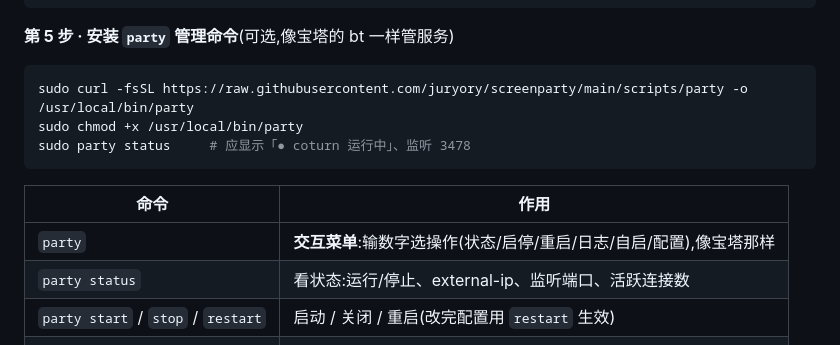
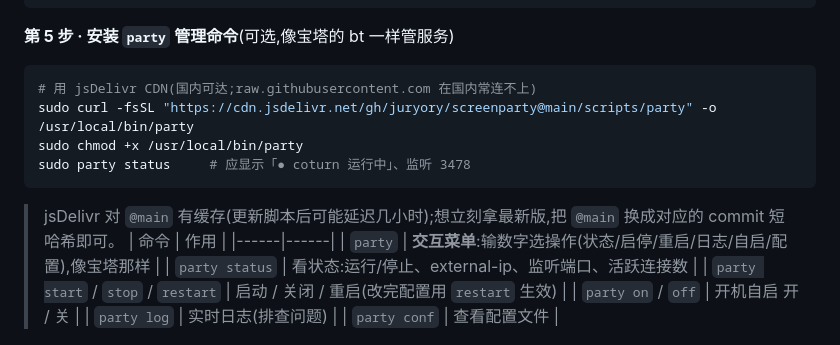
Before and after one commit to juryory/screenparty, a Markdown page: README.md, the part around the change. GitHub-like rendering.

Commit message:
README:party 下载改用 jsDelivr CDN(国内可达)
raw.githubusercontent.com 在国内常连接重置,且 CDN 会给旧缓存。
改用 cdn.jsdelivr.net 拉取 scripts/party,并说明 @main 缓存与用
commit 短哈希拿最新版的办法。

Co-Authored-By: Claude Opus 4.8 <noreply@anthropic.com>
Claude-Session: https://claude.ai/code/session_01WGsVLB6JUFpMQP9WDMZT52

````diff
--- a/README.md
+++ b/README.md
@@ -117,10 +117,13 @@ sudo systemctl enable --now coturn
 
 **第 5 步 · 安装 `party` 管理命令**(可选,像宝塔的 bt 一样管服务)
 ```bash
-sudo curl -fsSL https://raw.githubusercontent.com/juryory/screenparty/main/scripts/party -o /usr/local/bin/party
+# 用 jsDelivr CDN(国内可达;raw.githubusercontent.com 在国内常连不上)
+sudo curl -fsSL "https://cdn.jsdelivr.net/gh/juryory/screenparty@main/scripts/party" -o /usr/local/bin/party
 sudo chmod +x /usr/local/bin/party
 sudo party status     # 应显示「● coturn 运行中」、监听 3478
 ```
+
+> jsDelivr 对 `@main` 有缓存(更新脚本后可能延迟几小时);想立刻拿最新版,把 `@main` 换成对应的 commit 短哈希即可。
 | 命令 | 作用 |
 |------|------|
 | `party` | **交互菜单**:输数字选操作(状态/启停/重启/日志/自启/配置),像宝塔那样 |
````
